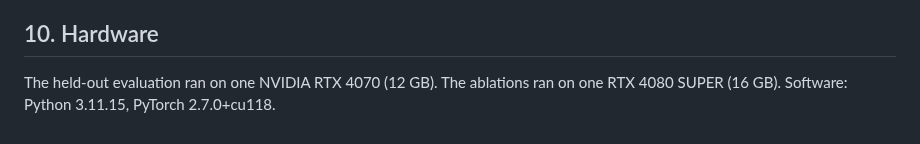
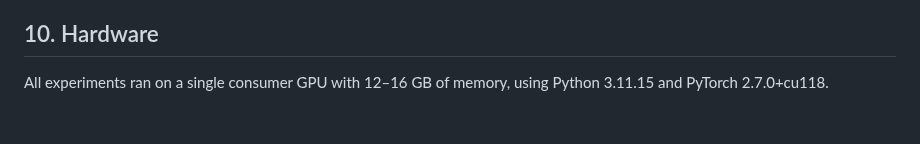
Before and after one commit to Ruddy202/DualTurn, a Markdown page: docs/MULTITPC_REPRODUCIBILITY.md, the part around the change. Drawn GitHub-style.

```diff
--- a/docs/MULTITPC_REPRODUCIBILITY.md
+++ b/docs/MULTITPC_REPRODUCIBILITY.md
@@ -111,4 +111,4 @@ The held-out notebook keeps internal prefixes because they appear in its frozen-
 
 ## 10. Hardware
 
-The held-out evaluation ran on one NVIDIA RTX 4070 (12 GB). The ablations ran on one RTX 4080 SUPER (16 GB). Software: Python 3.11.15, PyTorch 2.7.0+cu118.
+All experiments ran on a single consumer GPU with 12–16 GB of memory, using Python 3.11.15 and PyTorch 2.7.0+cu118.
```
Also changed, not shown: README.md (+1 -1 lines), docs/VOXCONVERSE_REPRODUCIBILITY.md (+1 -1 lines).
